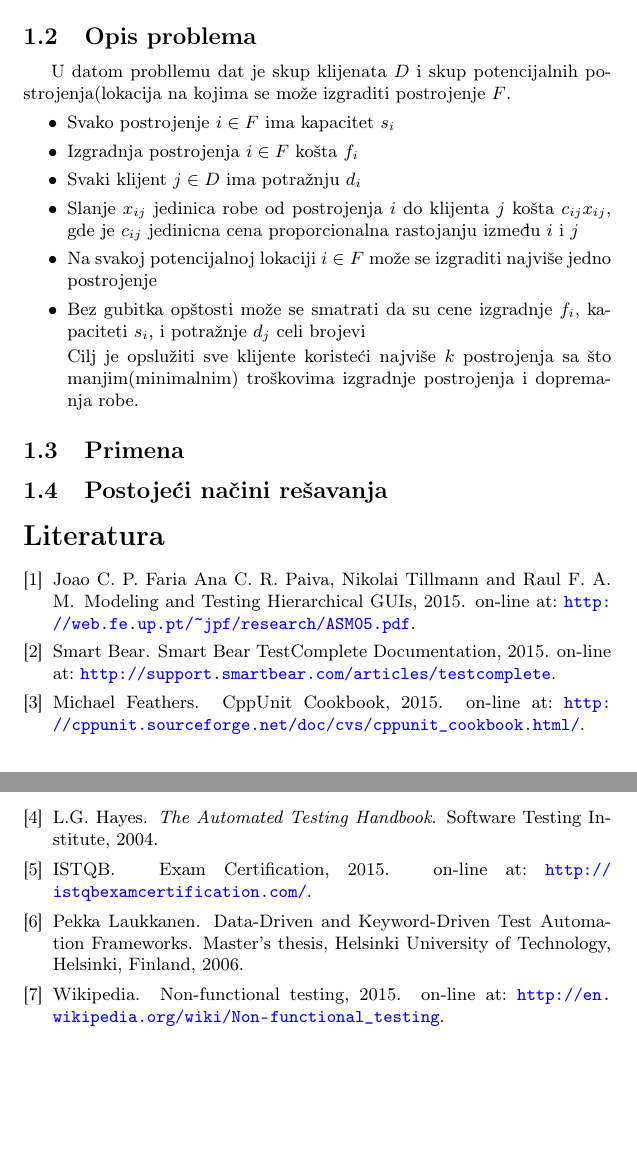
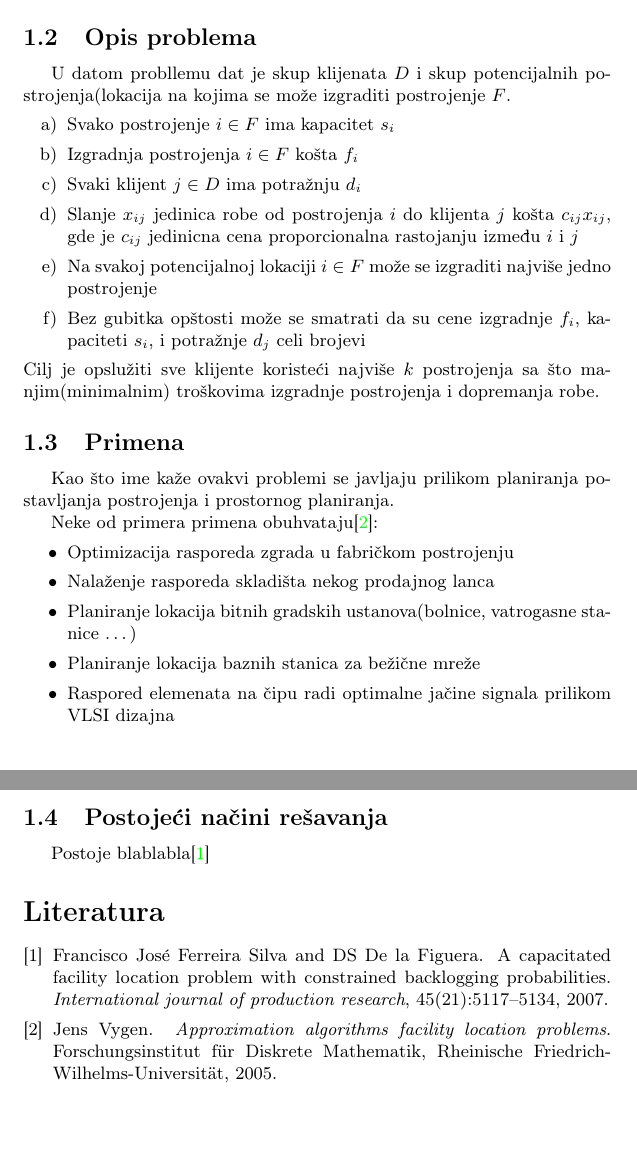
Before and after one commit to manic-milos/CFLP-pdf, a LaTeX document (MilosManicCFLPGAILS.tex, which reads seminarski.bib): two parts of pages 2 and 3 of 3, joined at a grey line, cut so that both start at the same text. Compiled offline with pdfLaTeX.

Commit message:
added primena

```diff
--- a/MilosManicCFLPGAILS.tex
+++ b/MilosManicCFLPGAILS.tex
@@ -9,6 +9,7 @@
 \usepackage{graphicx}
 \usepackage{amsmath}
 \usepackage{listings}
+\usepackage{enumerate}
 \lstset{language=C++,
     frame=tb, % draw a frame at the top and bottom of the code block
     tabsize=4, % tab space width
@@ -66,7 +67,7 @@ y \in \{ 0 , 1 \}, \forall i \in F
 \subsection{Opis problema}
 
 U datom probllemu dat je skup klijenata $D$ i skup potencijalnih postrojenja(lokacija na kojima se može izgraditi postrojenje $F$.
-\begin{itemize}
+\begin{enumerate}[a)]
 \item Svako postrojenje $i \in F$ ima kapacitet $s_i$
 \item Izgradnja postrojenja $i \in F$ košta $f_i$
 \item Svaki klijent $j \in D$ ima potražnju $d_i$
@@ -74,14 +75,25 @@ U datom probllemu dat je skup klijenata $D$ i skup potencijalnih postrojenja(lok
 \item Na svakoj potencijalnoj lokaciji $i \in F$ može se izgraditi najviše jedno postrojenje
 \item Bez gubitka opštosti može se smatrati da su cene izgradnje $f_i$, kapaciteti $s_i$, i potražnje $d_j$ celi brojevi
 
+\end{enumerate}
 Cilj je opslužiti sve klijente koristeći najviše $k$ postrojenja sa što manjim(minimalnim) troškovima izgradnje postrojenja i dopremanja robe.
-\end{itemize}
 
 \subsection{Primena}
 
+Kao što ime kaže ovakvi problemi se javljaju prilikom planiranja postavljanja postrojenja i prostornog planiranja.
+
+Neke od primera primena obuhvataju\cite{tokyo}:
+\begin{itemize}
+\item  Optimizacija rasporeda zgrada u fabričkom postrojenju
+\item Nalaženje rasporeda skladišta nekog prodajnog lanca
+\item Planiranje lokacija bitnih gradskih ustanova(bolnice, vatrogasne stanice \ldots)
+\item Planiranje lokacija baznih stanica za bežične mreže
+\item Raspored elemenata na čipu radi optimalne jačine signala prilikom VLSI dizajna
+\end{itemize}
+
 \subsection{Postojeći načini rešavanja}
 
-
+Postoje blablabla\cite{Silva}
 
 
 \addcontentsline{toc}{section}{Literatura}
--- a/seminarski.bib
+++ b/seminarski.bib
@@ -1,12 +1,21 @@
 
+@book{tokyo,
+  title={Approximation algorithms facility location problems},
+  author={Vygen, Jens},
+  year={2005},
+  publisher={Forschungsinstitut f{\"u}r Diskrete Mathematik, Rheinische Friedrich-Wilhelms-Universit{\"a}t}
+}
 
-@MastersThesis{Pekka,
-    author     =     {Pekka Laukkanen},
-    title     =     {{Data-Driven and Keyword-Driven Test Automation Frameworks}},
-    school     =     {Helsinki University of Technology},
-    address     =     {Helsinki, Finland},
-    year     =     {2006},
-    }
+@article{silva,
+  title={A capacitated facility location problem with constrained backlogging probabilities},
+  author={Silva, Francisco Jos{\'e} Ferreira and De la Figuera, DS},
+  journal={International journal of production research},
+  volume={45},
+  number={21},
+  pages={5117--5134},
+  year={2007},
+  publisher={Taylor \& Francis}
+}
 
 
 @misc{SmartBear,
```
Also changed, not shown: MilosManicCFLPGAILS.pdf, 1 other file.
